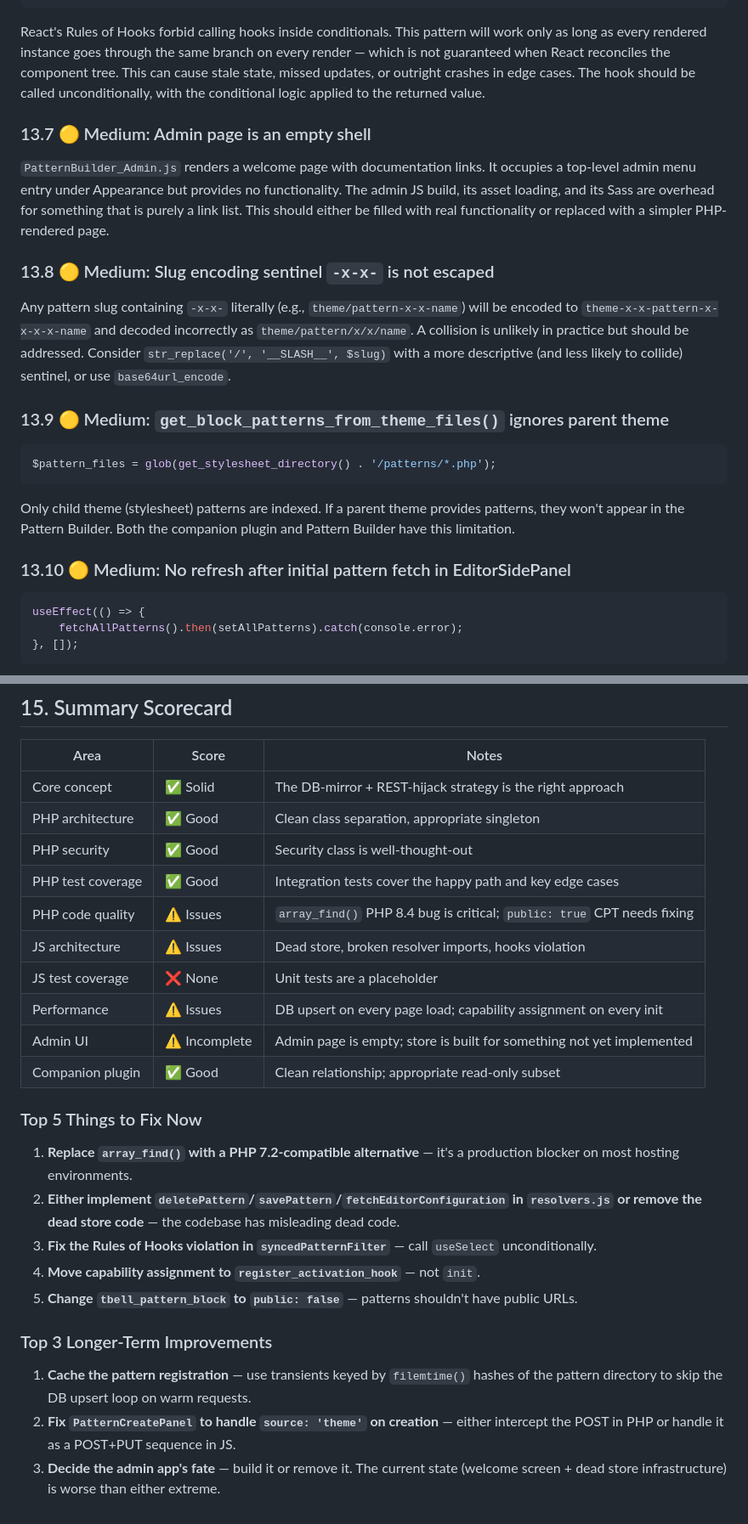
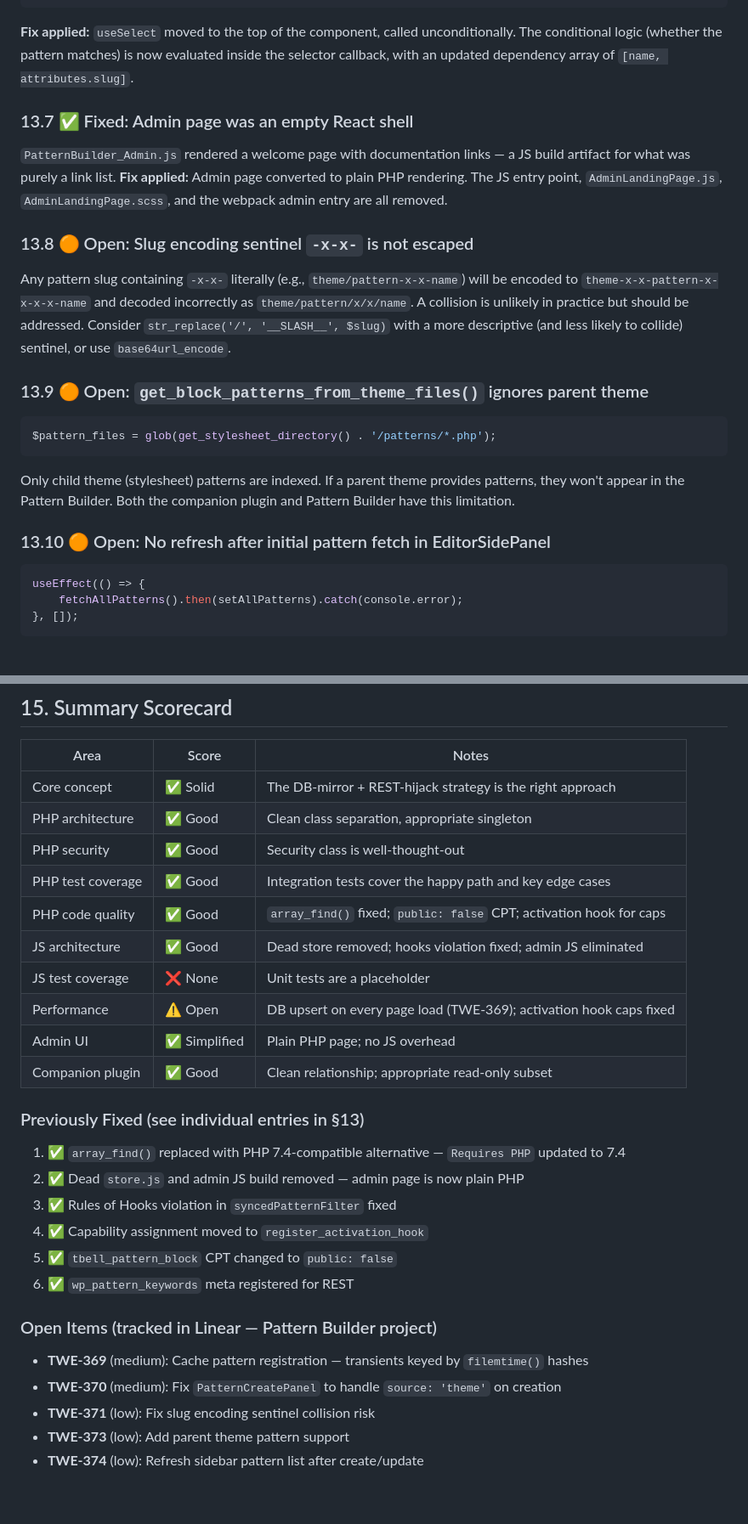
Before and after one commit to Twenty-Bellows/pattern-builder, a Markdown page: docs/architecture.md, 2 parts joined by grey strips. Shown at 85% size. Rendered like a GitHub page.

````diff
--- a/docs/architecture.md
+++ b/docs/architecture.md
@@ -544,17 +524,17 @@ export const syncedPatternFilter = (BlockEdit) => (props) => {
 };
 ```
 
-React's Rules of Hooks forbid calling hooks inside conditionals. This pattern will work only as long as every rendered instance goes through the same branch on every render — which is not guaranteed when React reconciles the component tree. This can cause stale state, missed updates, or outright crashes in edge cases. The hook should be called unconditionally, with the conditional logic applied to the returned value.
+**Fix applied:** `useSelect` moved to the top of the component, called unconditionally. The conditional logic (whether the pattern matches) is now evaluated inside the selector callback, with an updated dependency array of `[name, attributes.slug]`.
 
-### 13.7 🟡 Medium: Admin page is an empty shell
+### 13.7 ✅ Fixed: Admin page was an empty React shell
 
-`PatternBuilder_Admin.js` renders a welcome page with documentation links. It occupies a top-level admin menu entry under Appearance but provides no functionality. The admin JS build, its asset loading, and its Sass are overhead for something that is purely a link list. This should either be filled with real functionality or replaced with a simpler PHP-rendered page.
+`PatternBuilder_Admin.js` rendered a welcome page with documentation links — a JS build artifact for what was purely a link list. **Fix applied:** Admin page converted to plain PHP rendering. The JS entry point, `AdminLandingPage.js`, `AdminLandingPage.scss`, and the webpack admin entry are all removed.
 
-### 13.8 🟡 Medium: Slug encoding sentinel `-x-x-` is not escaped
+### 13.8 🟠 Open: Slug encoding sentinel `-x-x-` is not escaped
 
 Any pattern slug containing `-x-x-` literally (e.g., `theme/pattern-x-x-name`) will be encoded to `theme-x-x-pattern-x-x-x-x-name` and decoded incorrectly as `theme/pattern/x/x/name`. A collision is unlikely in practice but should be addressed. Consider `str_replace('/', '__SLASH__', $slug)` with a more descriptive (and less likely to collide) sentinel, or use `base64url_encode`.
 
-### 13.9 🟡 Medium: `get_block_patterns_from_theme_files()` ignores parent theme
+### 13.9 🟠 Open: `get_block_patterns_from_theme_files()` ignores parent theme
 
 ```php
 $pattern_files = glob(get_stylesheet_directory() . '/patterns/*.php');
@@ -562,7 +542,7 @@ $pattern_files = glob(get_stylesheet_directory() . '/patterns/*.php');
 
 Only child theme (stylesheet) patterns are indexed. If a parent theme provides patterns, they won't appear in the Pattern Builder. Both the companion plugin and Pattern Builder have this limitation.
 
-### 13.10 🟡 Medium: No refresh after initial pattern fetch in EditorSidePanel
+### 13.10 🟠 Open: No refresh after initial pattern fetch in EditorSidePanel
 
 ```js
 useEffect(() => {
@@ -666,23 +646,26 @@ The `Abstract_Pattern` class exists in both PHP (`includes/class-pattern-builder
 | PHP architecture | ✅ Good | Clean class separation, appropriate singleton |
 | PHP security | ✅ Good | Security class is well-thought-out |
 | PHP test coverage | ✅ Good | Integration tests cover the happy path and key edge cases |
-| PHP code quality | ⚠️ Issues | `array_find()` PHP 8.4 bug is critical; `public: true` CPT needs fixing |
-| JS architecture | ⚠️ Issues | Dead store, broken resolver imports, hooks violation |
+| PHP code quality | ✅ Good | `array_find()` fixed; `public: false` CPT; activation hook for caps |
+| JS architecture | ✅ Good | Dead store removed; hooks violation fixed; admin JS eliminated |
 | JS test coverage | ❌ None | Unit tests are a placeholder |
-| Performance | ⚠️ Issues | DB upsert on every page load; capability assignment on every init |
-| Admin UI | ⚠️ Incomplete | Admin page is empty; store is built for something not yet implemented |
+| Performance | ⚠️ Open | DB upsert on every page load (TWE-369); activation hook caps fixed |
+| Admin UI | ✅ Simplified | Plain PHP page; no JS overhead |
 | Companion plugin | ✅ Good | Clean relationship; appropriate read-only subset |
 
-### Top 5 Things to Fix Now
+### Previously Fixed (see individual entries in §13)
 
-1. **Replace `array_find()` with a PHP 7.2-compatible alternative** — it's a production blocker on most hosting environments.
-2. **Either implement `deletePattern`/`savePattern`/`fetchEditorConfiguration` in `resolvers.js` or remove the dead store code** — the codebase has misleading dead code.
-3. **Fix the Rules of Hooks violation in `syncedPatternFilter`** — call `useSelect` unconditionally.
-4. **Move capability assignment to `register_activation_hook`** — not `init`.
-5. **Change `tbell_pattern_block` to `public: false`** — patterns shouldn't have public URLs.
+1. ✅ `array_find()` replaced with PHP 7.4-compatible alternative — `Requires PHP` updated to 7.4
+2. ✅ Dead `store.js` and admin JS build removed — admin page is now plain PHP
+3. ✅ Rules of Hooks violation in `syncedPatternFilter` fixed
+4. ✅ Capability assignment moved to `register_activation_hook`
+5. ✅ `tbell_pattern_block` CPT changed to `public: false`
+6. ✅ `wp_pattern_keywords` meta registered for REST
 
-### Top 3 Longer-Term Improvements
+### Open Items (tracked in Linear — Pattern Builder project)
 
-1. **Cache the pattern registration** — use transients keyed by `filemtime()` hashes of the pattern directory to skip the DB upsert loop on warm requests.
-2. **Fix `PatternCreatePanel` to handle `source: 'theme'` on creation** — either intercept the POST in PHP or handle it as a POST+PUT sequence in JS.
-3. **Decide the admin app's fate** — build it or remove it. The current state (welcome screen + dead store infrastructure) is worse than either extreme.
+- **TWE-369** (medium): Cache pattern registration — transients keyed by `filemtime()` hashes
+- **TWE-370** (medium): Fix `PatternCreatePanel` to handle `source: 'theme'` on creation
+- **TWE-371** (low): Fix slug encoding sentinel collision risk
+- **TWE-373** (low): Add parent theme pattern support
+- **TWE-374** (low): Refresh sidebar pattern list after create/update
````
Also changed, not shown: other parts of docs/architecture.md (+19 -39 lines), CLAUDE.md (+26 -0 lines).
